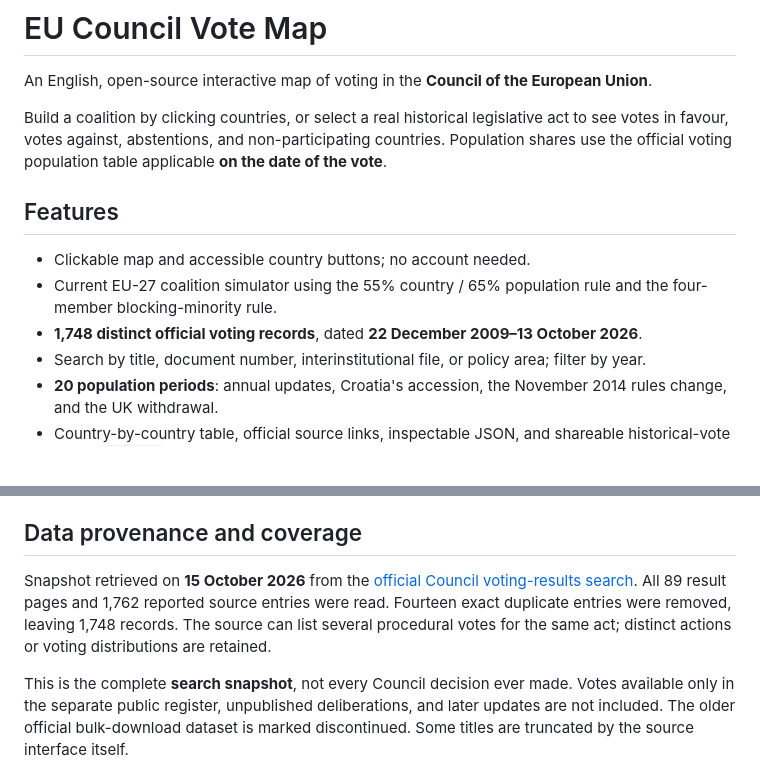
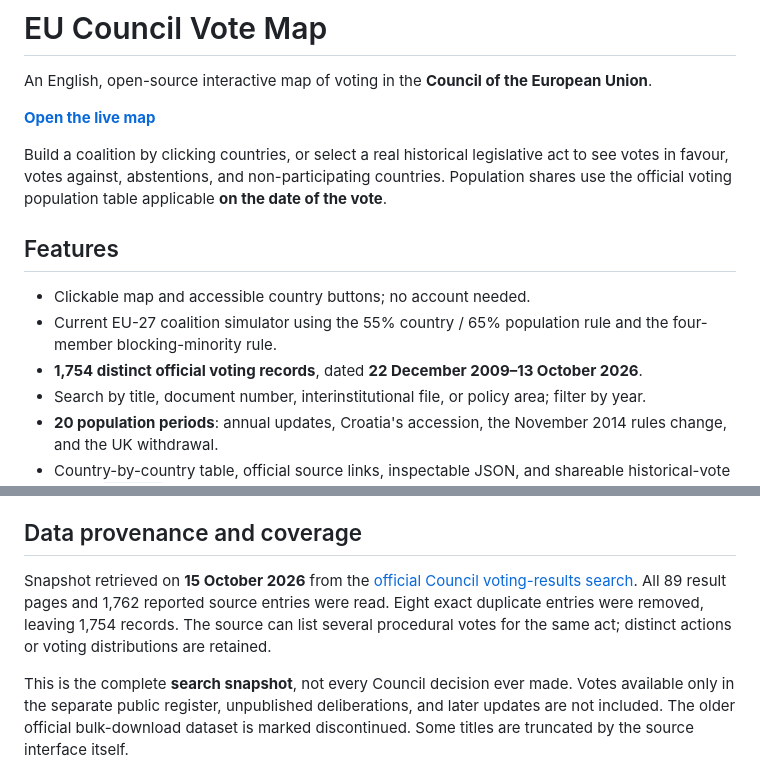
Before and after one commit to richparky/eu-council-vote-map, a Markdown page: README.md, 2 parts joined by grey strips. Drawn GitHub-style; blank space fills up the shorter version.

Commit message:
Document final archive coverage and live demo

```diff
--- a/README.md
+++ b/README.md
@@ -1,6 +1,8 @@
 # EU Council Vote Map
 
 An English, open-source interactive map of voting in the **Council of the European Union**.
+
+**[Open the live map](https://richparky.github.io/eu-council-vote-map/)**
 
 Build a coalition by clicking countries, or select a real historical legislative act to see votes in favour, votes against, abstentions, and non-participating countries. Population shares use the official voting population table applicable **on the date of the vote**.
 
@@ -8,7 +10,7 @@ Build a coalition by clicking countries, or select a real historical legislative
 
 - Clickable map and accessible country buttons; no account needed.
 - Current EU-27 coalition simulator using the 55% country / 65% population rule and the four-member blocking-minority rule.
-- **1,748 distinct official voting records**, dated **22 December 2009–13 October 2026**.
+- **1,754 distinct official voting records**, dated **22 December 2009–13 October 2026**.
 - Search by title, document number, interinstitutional file, or policy area; filter by year.
 - **20 population periods**: annual updates, Croatia's accession, the November 2014 rules change, and the UK withdrawal.
 - Country-by-country table, official source links, inspectable JSON, and shareable historical-vote URLs (`?vote=…`).
@@ -37,7 +39,7 @@ In the repository, open **Settings → Pages**, choose **Deploy from a branch**,
 
 ## Data provenance and coverage
 
-Snapshot retrieved on **15 October 2026** from the [official Council voting-results search](https://www.consilium.europa.eu/en/general-secretariat/corporate-policies/transparency/voting-results/). All 89 result pages and 1,762 reported source entries were read. Fourteen exact duplicate entries were removed, leaving 1,748 records. The source can list several procedural votes for the same act; distinct actions or voting distributions are retained.
+Snapshot retrieved on **15 October 2026** from the [official Council voting-results search](https://www.consilium.europa.eu/en/general-secretariat/corporate-policies/transparency/voting-results/). All 89 result pages and 1,762 reported source entries were read. Eight exact duplicate entries were removed, leaving 1,754 records. The source can list several procedural votes for the same act; distinct actions or voting distributions are retained.
 
 This is the complete **search snapshot**, not every Council decision ever made. Votes available only in the separate public register, unpublished deliberations, and later updates are not included. The older official bulk-download dataset is marked discontinued. Some titles are truncated by the source interface itself.
 
```
